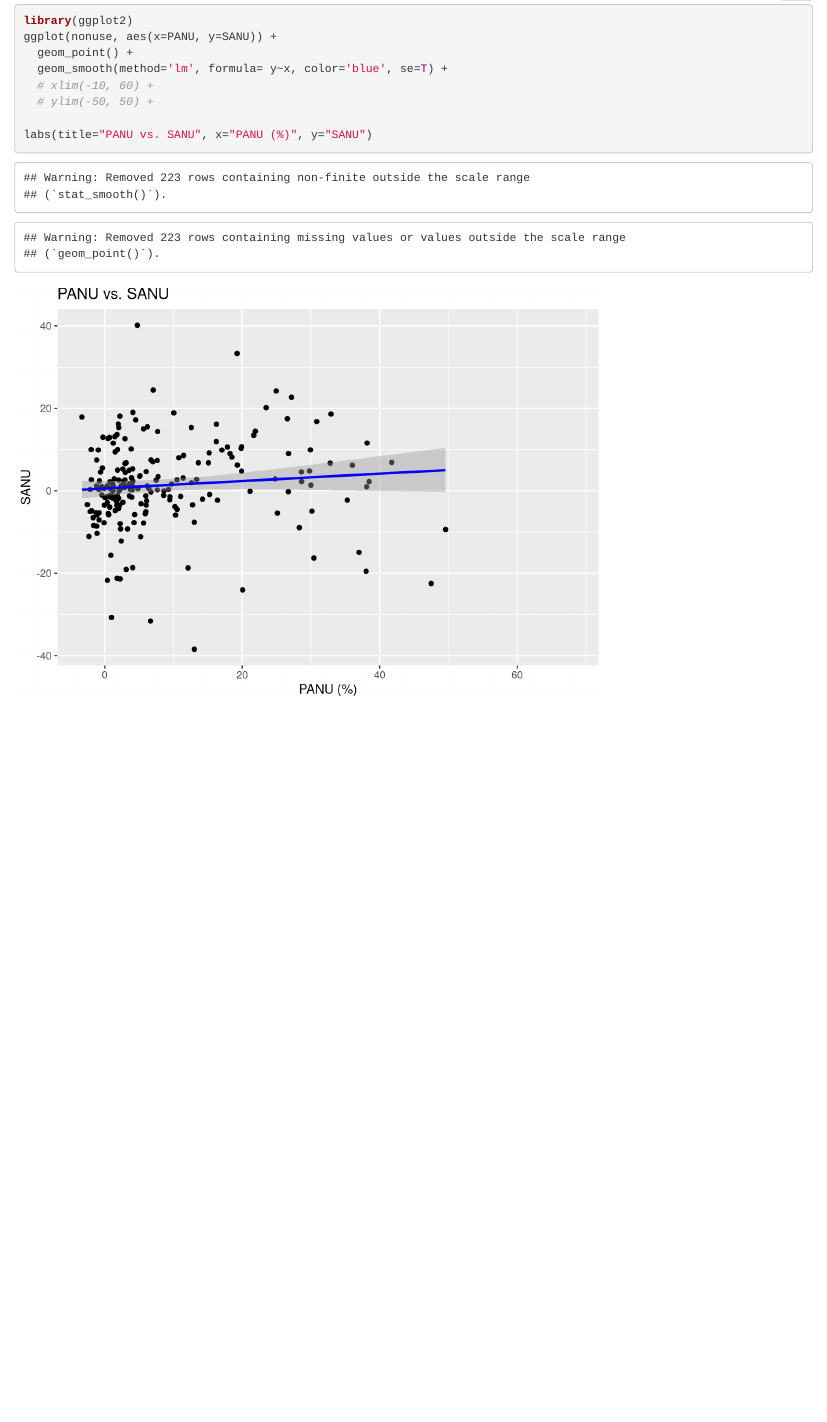
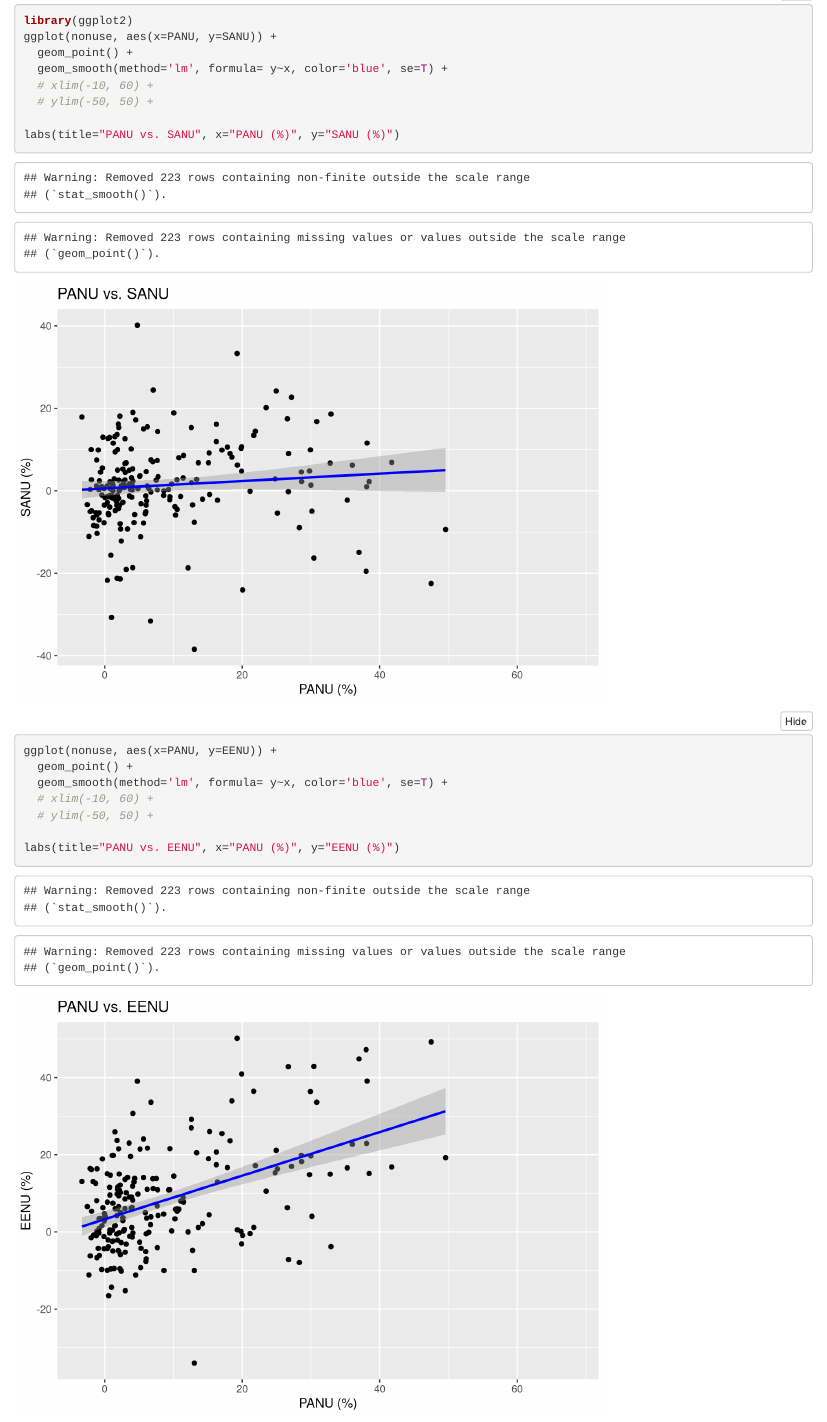
Before and after one commit to DelphineHun-student/Series02-RStudio-DelphineHun, an R Markdown document (Series02.Rmd): the page in a window 1100 px wide, from 1820 px down. Rendered offline with R 4.5, knitr and Pandoc, with nearby package versions; folded parts are opened.

Commit message:
PANU-EENU stat
PANU-EENU relationship and linear regression for PANU-EENU

````diff
--- a/Series02.Rmd
+++ b/Series02.Rmd
@@ -59,7 +59,20 @@ ggplot(nonuse, aes(x=PANU, y=SANU)) +
   # xlim(-10, 60) +
   # ylim(-50, 50) +
 
-labs(title="PANU vs. SANU", x="PANU (%)", y="SANU")
+labs(title="PANU vs. SANU", x="PANU (%)", y="SANU (%)")
+```
+
+
+```{r plot EENU-lm}
+
+ggplot(nonuse, aes(x=PANU, y=EENU)) +
+  geom_point() +
+  geom_smooth(method='lm', formula= y~x, color='blue', se=T) +
+  # xlim(-10, 60) +
+  # ylim(-50, 50) +
+
+labs(title="PANU vs. EENU", x="PANU (%)", y="EENU (%)")
+theme_minimal()
 theme_minimal()
 ```
 
````
